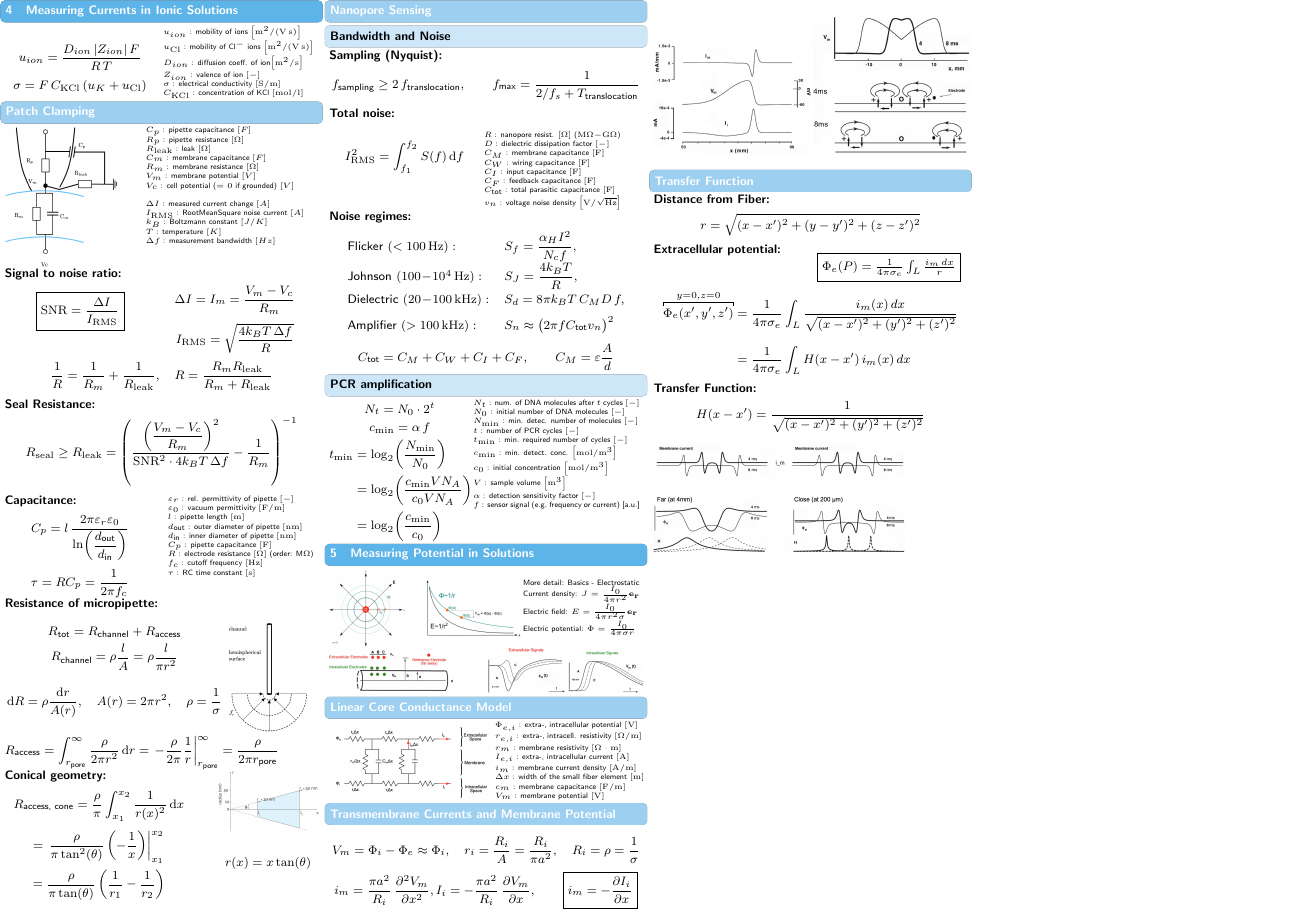
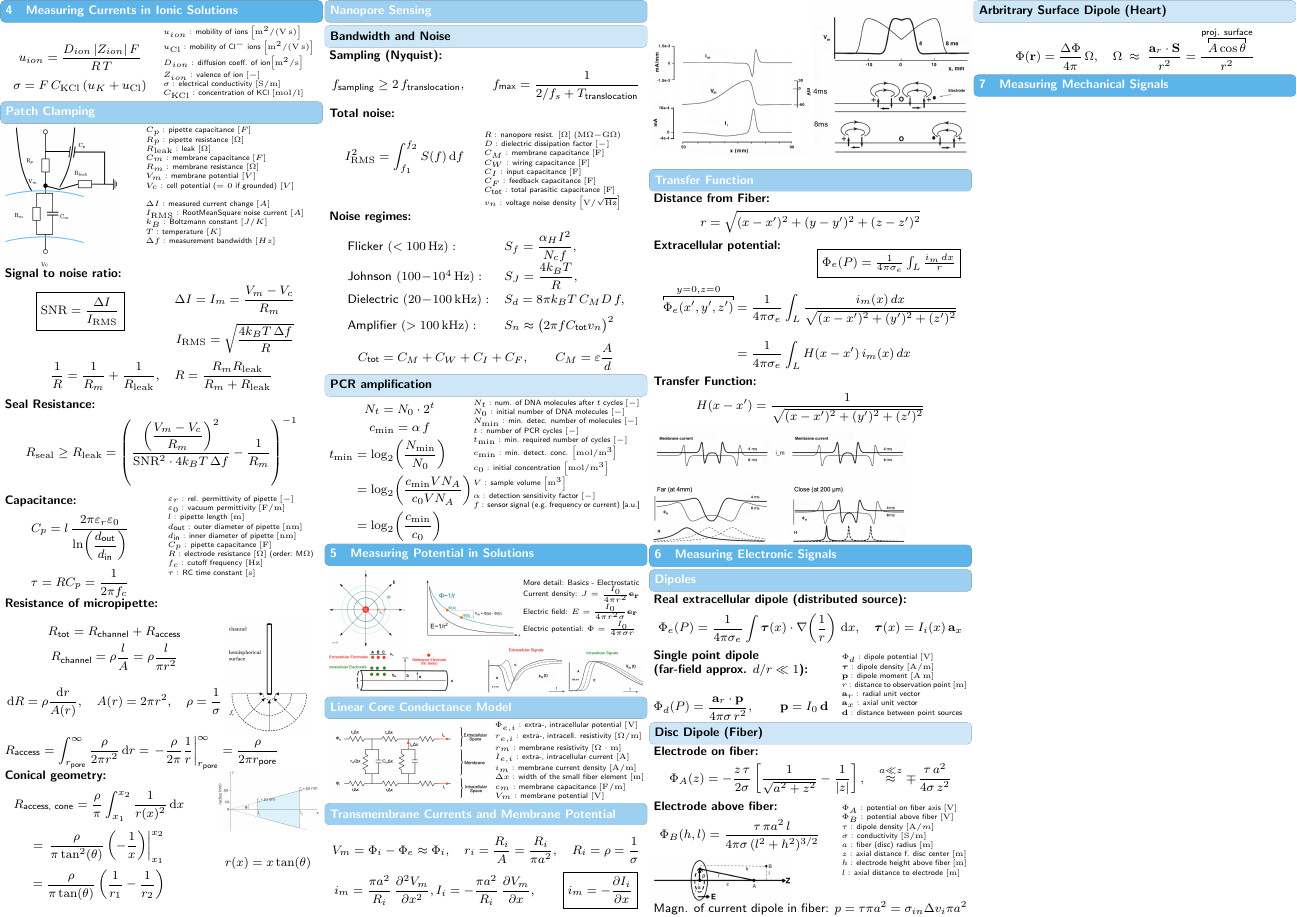
Before and after one commit to Skinny-King/Biosensors_ZF_ernstg, a LaTeX document (cheatsheet/main.tex, which reads cheatsheet/src/6_measuring_el_signal/6.1_dipole.tex): page 2 of 2. Compiled offline with pdfLaTeX.

Commit message:
labaschdu

```diff
--- a/cheatsheet/main.tex
+++ b/cheatsheet/main.tex
@@ -34,4 +34,9 @@
 	\input{src/5_measuring_V_in_solution/5.1_linear_c_cond_model.tex}
 	\input{src/5_measuring_V_in_solution/5.2_connect_i_m_to_V_m.tex}
 	\input{src/5_measuring_V_in_solution/5.3_transfer_function.tex}
+\section{Measuring Electronic Signals}
+	\input{src/6_measuring_el_signal/6.1_dipole.tex}
+	% \input{src/6_measuring_el_signal/6.2_ECG.tex}
+\section{Measuring Mechanical Signals}
+
 \end{document}
--- /dev/null
+++ b/cheatsheet/src/6_measuring_el_signal/6.1_dipole.tex
@@ -0,0 +1,89 @@
+\subsection*{Dipoles}
+
+\textbf{Real extracellular dipole (distributed source):}
+\[
+\Phi_e(P)
+=
+\frac{1}{4\pi\sigma_e}
+\int
+\boldsymbol{\tau}(x)\cdot
+\nabla\!\left(\frac{1}{r}\right)
+\,\mathrm{d}x, \quad
+\boldsymbol{\tau}(x)
+=
+I_i(x)\,\mathbf a_x
+\]
+
+\begin{minipage}[t]{0.5\linewidth}
+\textbf{Single point dipole \\(far-field approx. $d/r \ll 1$):}
+
+\[
+\Phi_d(P)
+=
+\frac{\mathbf a_r \cdot \mathbf p}{4\pi \sigma\, r^2},
+\qquad
+\mathbf p = I_0\,\mathbf d
+\]
+\end{minipage}
+\hfill
+\begin{minipage}[t]{0.4\linewidth}
+\tiny
+$\Phi_d$ : dipole potential $\left[\mathrm{V}\right]$ \\
+$\boldsymbol{\tau}$ : dipole density $\left[\mathrm{A/m}\right]$ \\
+$\mathbf p$ : dipole moment $\left[\mathrm{A\,m}\right]$ \\
+$r$ : distance to observation point $\left[\mathrm{m}\right]$ \\
+$\mathbf a_r$ : radial unit vector \\
+$\mathbf a_x$ : axial unit vector\\
+$\mathbf d$ : distance between point sources
+\end{minipage}
+
+\subsubsection*{Disc Dipole (Fiber)}
+\textbf{Electrode on fiber: }
+\[
+\Phi_A(z)
+=
+-\frac{z\,\tau}{2\sigma}
+\left[
+\frac{1}{\sqrt{a^2 + z^2}}
+-
+\frac{1}{|z|}
+\right], \quad
+\overset{a \ll z}{\approx} \mp\,\frac{\tau\,a^2}{4\sigma\,z^2}
+\]
+\begin{minipage}[t]{0.55\linewidth}
+
+\textbf{Electrode above fiber:}
+\[
+\Phi_B(h,l)
+=
+\frac{\tau\,\pi a^2\,l}
+{4\pi\sigma\,(l^2+h^2)^{3/2}}
+\]
+\includegraphics[width=0.8\linewidth]{src/0_images/disc_dipole.png}
+\end{minipage}
+\begin{minipage}[t]{0.4\linewidth}
+\tiny
+$\Phi_A$ : potential on fiber axis $\left[\mathrm{V}\right]$ \\
+$\Phi_B$ : potential above fiber $\left[\mathrm{V}\right]$ \\
+$\tau$ : dipole density $\left[\mathrm{A}/m\right]$ \\
+$\sigma$ : conductivity $\left[\mathrm{S/m}\right]$ \\
+$a$ : fiber (disc) radius $\left[\mathrm{m}\right]$ \\
+$z$ : axial distance f. disc center $\left[\mathrm{m}\right]$ \\
+$h$ : electrode height above fiber $\left[\mathrm{m}\right]$ \\
+$l$ : axial distance to electrode $\left[\mathrm{m}\right]$
+\end{minipage}
+Magn. of current dipole in fiber: \(p = \tau \pi a^2 = \sigma_{in}\Delta v_i \pi a^2\)
+\vfill
+
+\subsubsection*{Arbritrary Surface Dipole (Heart)}
+\[
+\Phi(\mathbf r)
+=
+\frac{\Delta\Phi}{4\pi}\,
+\Omega, \quad
+\Omega
+\;\approx\;
+\frac{\mathbf a_r \cdot \mathbf S}{r^2}
+=
+\frac{\overbracket[0.4pt]{A \cos{\theta}}^{\text{proj. surface}}}{r^2}
+\]
```
Also changed, not shown: cheatsheet/src/6_measuring_el_signal/6.2_ECG.tex (added, +18 -0 lines), cheatsheet/src/0_images/disc_dipole.png (added), cheatsheet/src/0_images/electrocardiography.png (added).
